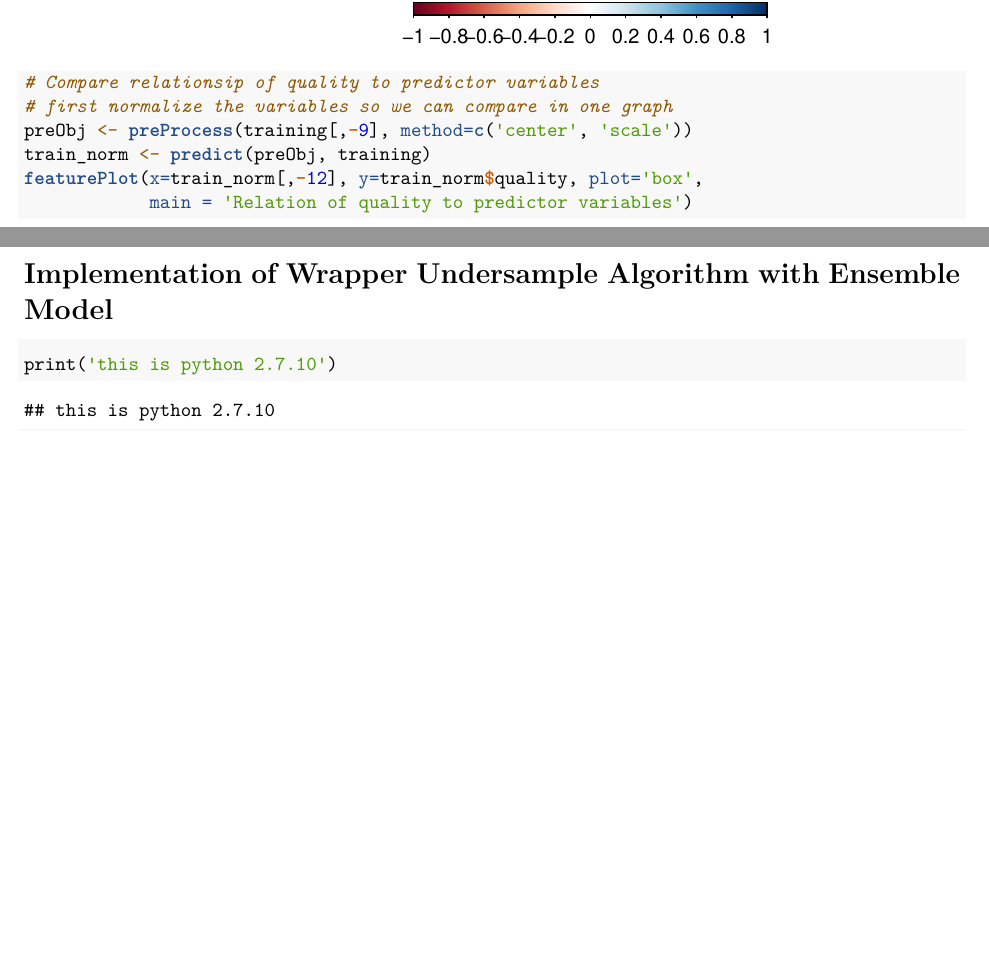
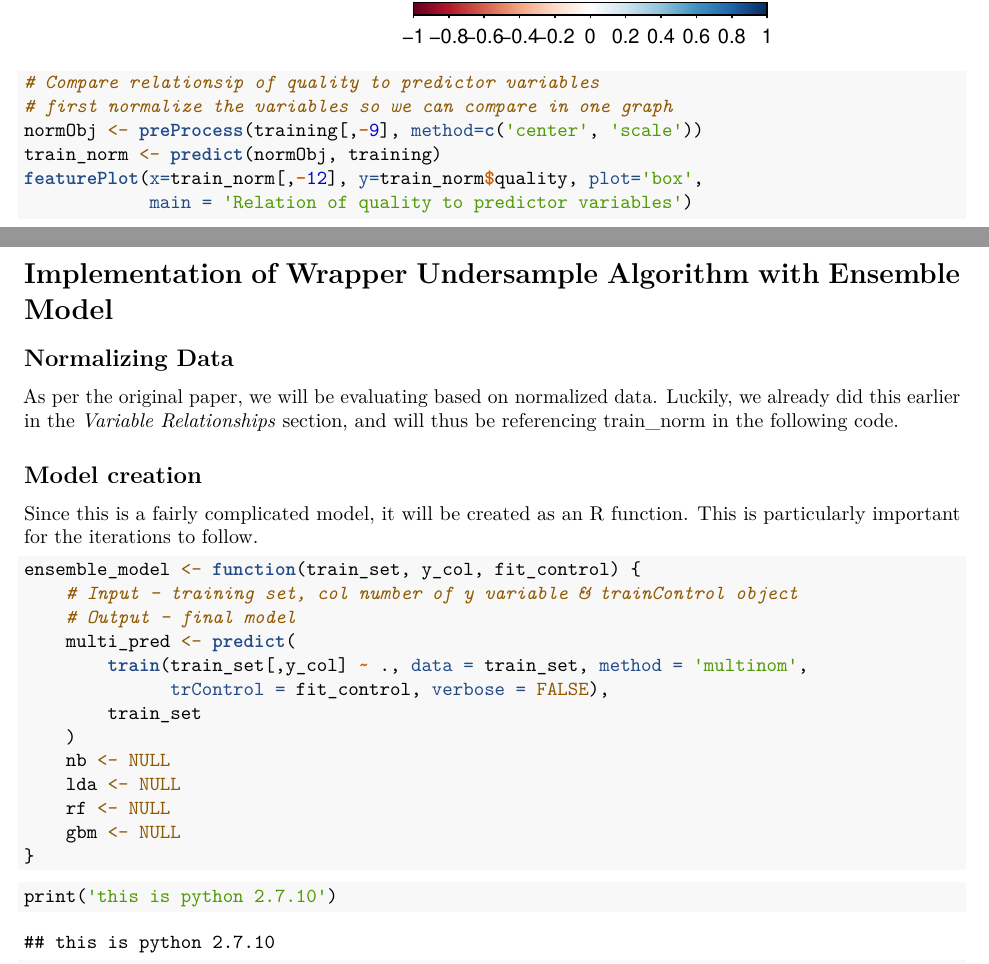
Before and after one commit to asterix135/CMTH642_Assignments, an R Markdown document (Assignment3/Assignment3_C_Graham.Rmd): two parts of pages 3 and 6 of 6 before the commit and two parts of pages 3 and 6 of 7 after it, joined at a grey line, cut so that both start at the same text, the shorter picture padded with empty space. Rendered offline with R 4.5, knitr and Pandoc, then LaTeX, with nearby package versions; some code elsewhere in the file could not run offline.

Commit message:
started building ensemble model

````diff
--- a/Assignment3/Assignment3_C_Graham.Rmd
+++ b/Assignment3/Assignment3_C_Graham.Rmd
@@ -85,8 +85,8 @@ corrplot(cor(training[-12]), method = 'ellipse', type = 'lower',
 
 # Compare relationsip of quality to predictor variables
 # first normalize the variables so we can compare in one graph
-preObj <- preProcess(training[,-9], method=c('center', 'scale'))
-train_norm <- predict(preObj, training)
+normObj <- preProcess(training[,-9], method=c('center', 'scale'))
+train_norm <- predict(normObj, training)
 featurePlot(x=train_norm[,-12], y=train_norm$quality, plot='box',
             main = 'Relation of quality to predictor variables')
 ```
@@ -204,9 +204,31 @@ ensemble model will be run using a Generalized Additive Model (gam).
 
 # Implementation of Wrapper Undersample Algorithm with Ensemble Model
 
+## Normalizing Data
 
+As per the original paper, we will be evaluating based on normalized data.
+Luckily, we already did this earlier in the *Variable Relationships* section,
+and will thus be referencing train_norm in the following code.
 
-```{r initial models, cache=TRUE, message=FALSE}
+## Model creation
+
+Since this is a fairly complicated model, it will be created as an R function.
+This is particularly important for the iterations to follow.
+
+```{r model code, message=FALSE}
+ensemble_model <- function(train_set, y_col, fit_control) {
+    # Input - training set, col number of y variable & trainControl object
+    # Output - final model
+    multi_pred <- predict(
+        train(train_set[,y_col] ~ ., data = train_set, method = 'multinom',
+              trControl = fit_control, verbose = FALSE),
+        train_set
+    )
+    nb <- NULL
+    lda <- NULL
+    rf <- NULL
+    gbm <- NULL
+}
 
 ```
 
````
Also changed, not shown: Assignment3/Assignment3_C_Graham.Rmd (6 more changed lines).
